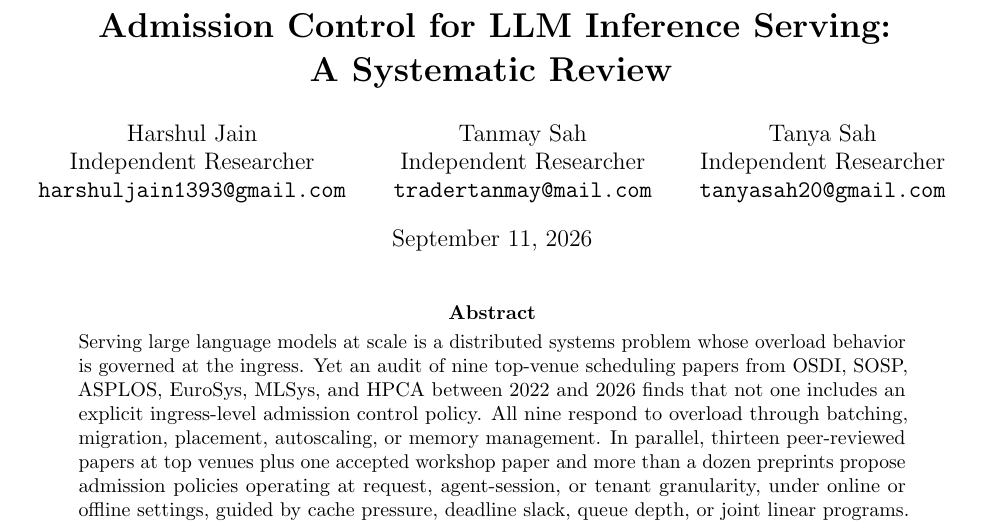
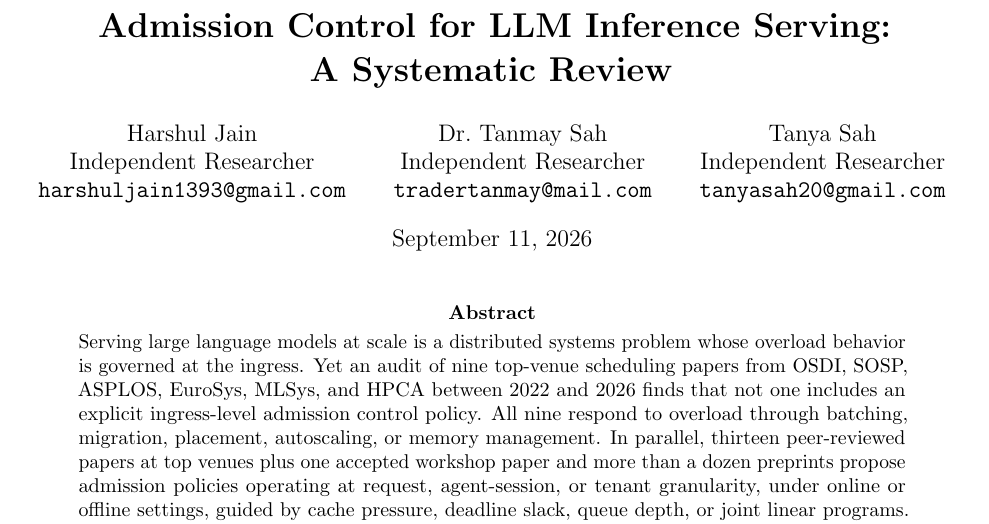
Before and after one commit to harshuljain13/AdmissionControlPolicies-Survey, a LaTeX paper (paper.tex): part of page 1 of 15, cut so that both start at the same text. Compiled offline with pdfLaTeX.

Commit message:
authors: Dr. prefix for Tanmay Sah

```diff
--- a/paper.tex
+++ b/paper.tex
@@ -41,7 +41,7 @@
   Independent Researcher\\
   \texttt{harshuljain1393@gmail.com}
   \and
-  Tanmay Sah\\
+  Dr.\ Tanmay Sah\\
   Independent Researcher\\
   \texttt{tradertanmay@mail.com}
   \and
```
